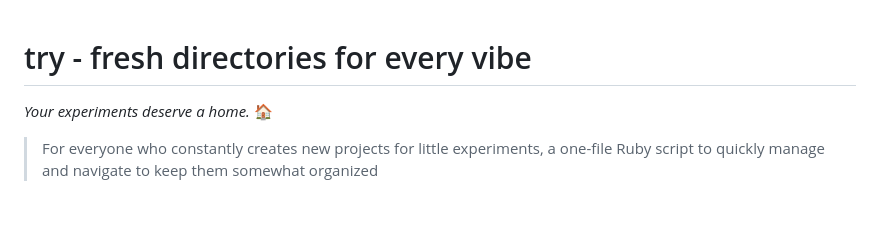
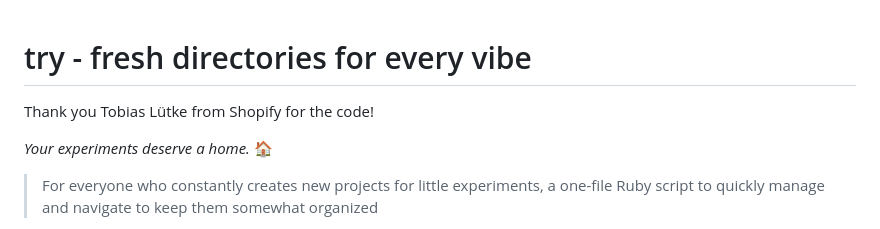
Before and after one commit to tobi/try, a Markdown page: README.md, the part around the change. Rendered like a GitHub page; blank space fills up the shorter version.

```diff
--- a/README.md
+++ b/README.md
@@ -1,4 +1,5 @@
 # try - fresh directories for every vibe
+Thank you Tobias Lütke from Shopify for the code!
 
 *Your experiments deserve a home.* 🏠
 
```
